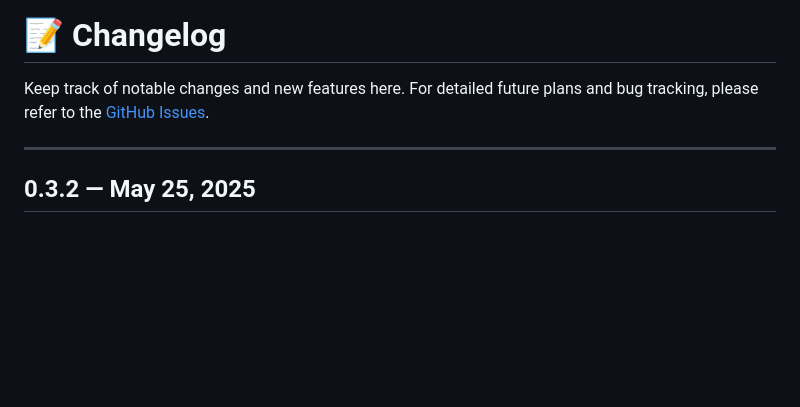
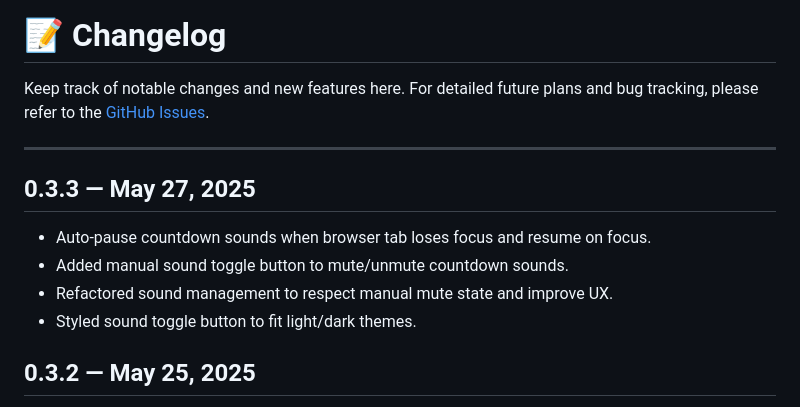
Before and after one commit to ainstarc/Countdown, a Markdown page: README.md, the part around the change. GitHub-like rendering; blank space fills up the shorter version.

Commit message:
docs: update changelog in README with sound toggle info

```diff
--- a/README.md
+++ b/README.md
@@ -110,6 +110,13 @@ Keep track of notable changes and new features here. For detailed future plans a
 
 ---
 
+## 0.3.3 — May 27, 2025
+
+- Auto-pause countdown sounds when browser tab loses focus and resume on focus.
+- Added manual sound toggle button to mute/unmute countdown sounds.
+- Refactored sound management to respect manual mute state and improve UX.
+- Styled sound toggle button to fit light/dark themes.
+
 ## 0.3.2 — May 25, 2025
 
 - Added a script to clean and reshuffle quotes (Quote Count: 1119)
```
